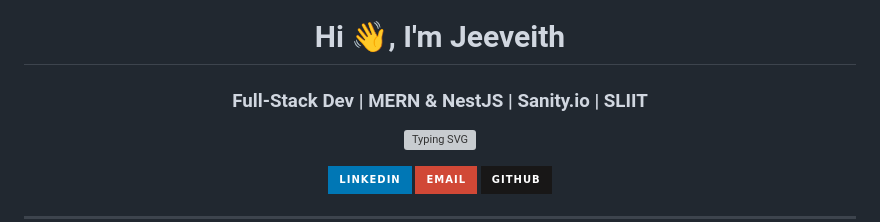
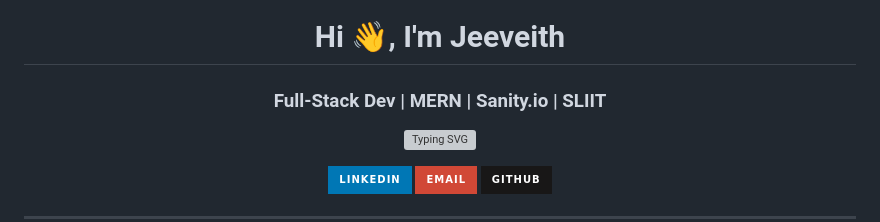
Before and after one commit to jeeviethofficial-crypto/jeeviethofficial-crypto, a Markdown page: README.md, the part around the change. Drawn GitHub-style; badges without logos; grey boxes are pictures that could not be loaded.

Commit message:
Update README to reflect technology stack changes
Removed 'NestJS' from the technologies listed.

```diff
--- a/README.md
+++ b/README.md
@@ -1,5 +1,5 @@
 <h1 align="center">Hi 👋, I'm Jeeveith</h1>
-<h3 align="center">Full-Stack Dev | MERN & NestJS | Sanity.io | SLIIT</h3>
+<h3 align="center">Full-Stack Dev | MERN | Sanity.io | SLIIT</h3>
 
 <p align="center">
   <img src="https://readme-typing-svg.demolab.com?font=Fira+Code&size=20&pause=1000&color=00C7B7&center=true&vCenter=true&width=500&lines=Building+full-stack+web+applications;MERN+Stack+%7C+NestJS+%7C+PostgreSQL;Turning+ideas+into+scalable+products" alt="Typing SVG" />
```
